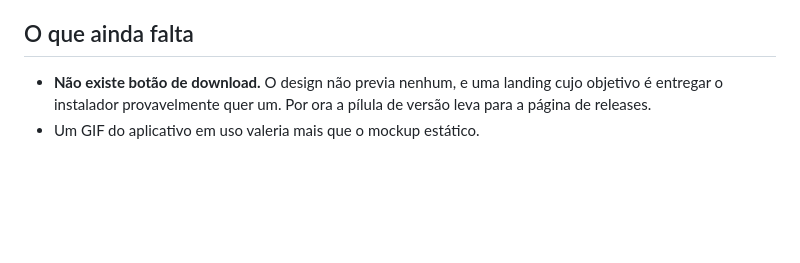
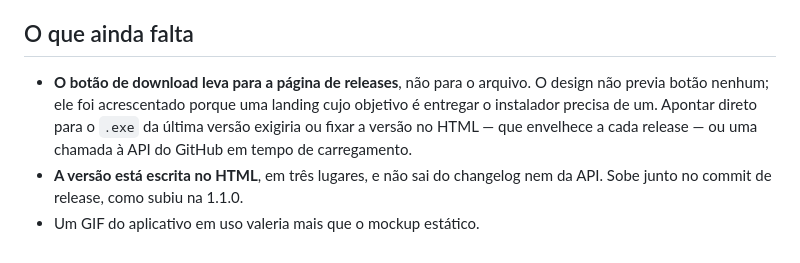
Before and after one commit to Rudhery/FolderHub, a Markdown page: web/README.md, the part around the change. Drawn GitHub-style; blank space fills up the shorter version.

Commit message:
Acerta as pendências anotadas na landing
A nota dizia que não existe botão de download; existe, e leva para a página de
releases — que hoje tem release de verdade. O que continua valendo é que ele
não aponta para o arquivo: fazer isso pediria a versão fixa no HTML, que
envelhece a cada release, ou uma chamada à API do GitHub no carregamento.

E anota o que a 1.1.0 mostrou na prática: a versão está escrita em três lugares
do HTML e sobe à mão no commit de release.

Co-Authored-By: Claude Opus 5 (1M context) <noreply@anthropic.com>
Claude-Session: https://claude.ai/code/session_01KrCJswGgqHiCHLUb1oPM5r

```diff
--- a/web/README.md
+++ b/web/README.md
@@ -78,7 +78,11 @@ diferentes do aplicativo:
 
 ## O que ainda falta
 
-- **Não existe botão de download.** O design não previa nenhum, e uma landing
-  cujo objetivo é entregar o instalador provavelmente quer um. Por ora a pílula
-  de versão leva para a página de releases.
+- **O botão de download leva para a página de releases**, não para o arquivo. O
+  design não previa botão nenhum; ele foi acrescentado porque uma landing cujo
+  objetivo é entregar o instalador precisa de um. Apontar direto para o `.exe`
+  da última versão exigiria ou fixar a versão no HTML — que envelhece a cada
+  release — ou uma chamada à API do GitHub em tempo de carregamento.
+- **A versão está escrita no HTML**, em três lugares, e não sai do changelog nem
+  da API. Sobe junto no commit de release, como subiu na 1.1.0.
 - Um GIF do aplicativo em uso valeria mais que o mockup estático.
```
